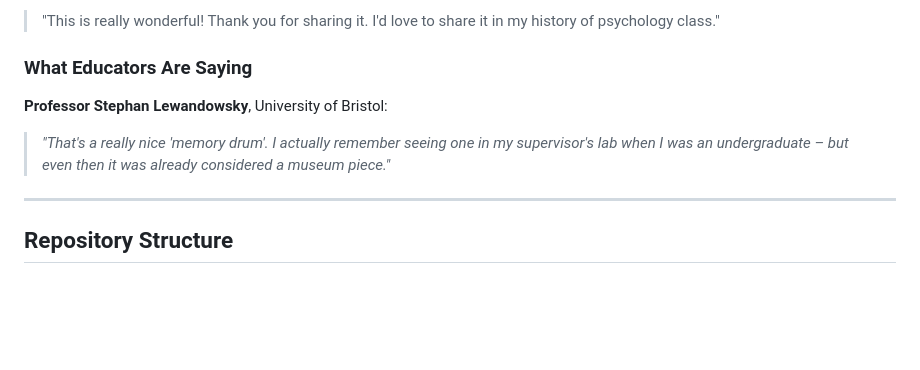
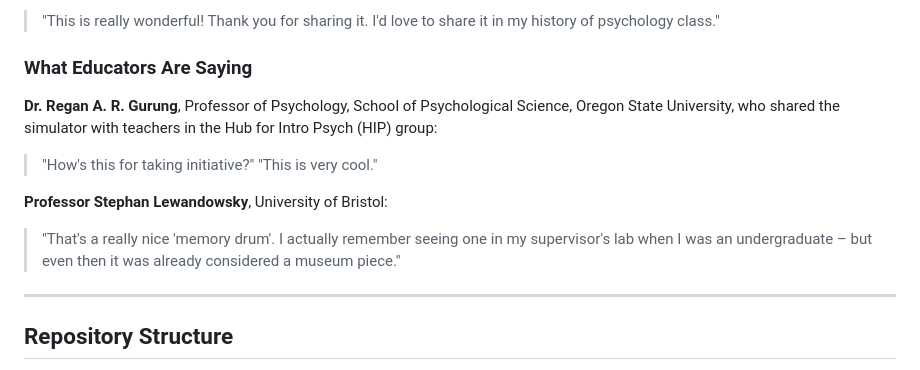
Before and after one commit to sarahqureshipsych-cmd/memorydrum, a Markdown page: README.md, the part around the change. Rendered like a GitHub page; blank space fills up the shorter version.

```diff
--- a/README.md
+++ b/README.md
@@ -95,8 +95,14 @@ This project was developed under the guidance of **Dr. Malik Roshan Ara**, Assis
 > "This is really wonderful! Thank you for sharing it. I'd love to share it in my history of psychology class."
 
 ### What Educators Are Saying
+
+**Dr. Regan A. R. Gurung**, Professor of Psychology, School of Psychological Science, Oregon State University, who shared the simulator with teachers in the Hub for Intro Psych (HIP) group:
+> "How's this for taking initiative?"
+> "This is very cool."
+
 **Professor Stephan Lewandowsky**, University of Bristol:
-> *"That's a really nice 'memory drum'. I actually remember seeing one in my supervisor's lab when I was an undergraduate – but even then it was already considered a museum piece."*
+> "That's a really nice 'memory drum'. I actually remember seeing one in my supervisor's lab when I was an undergraduate – but even then it was already considered a museum piece."
+
 
 ---
 
```
